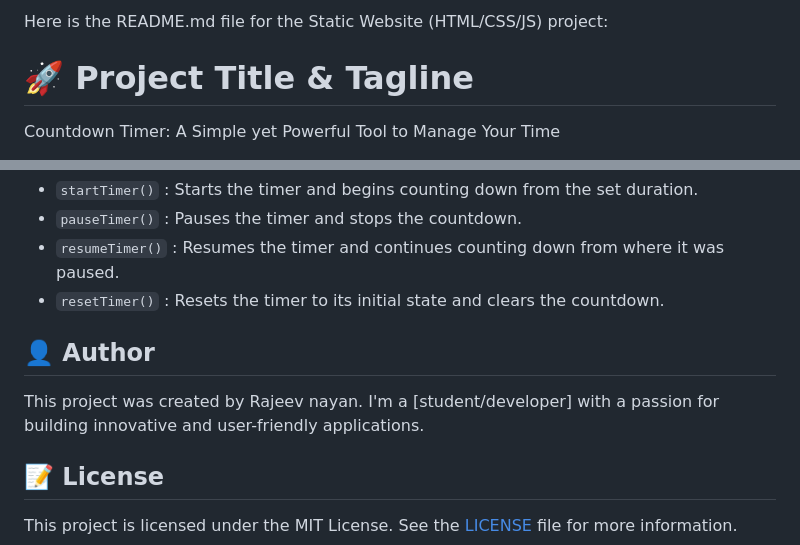
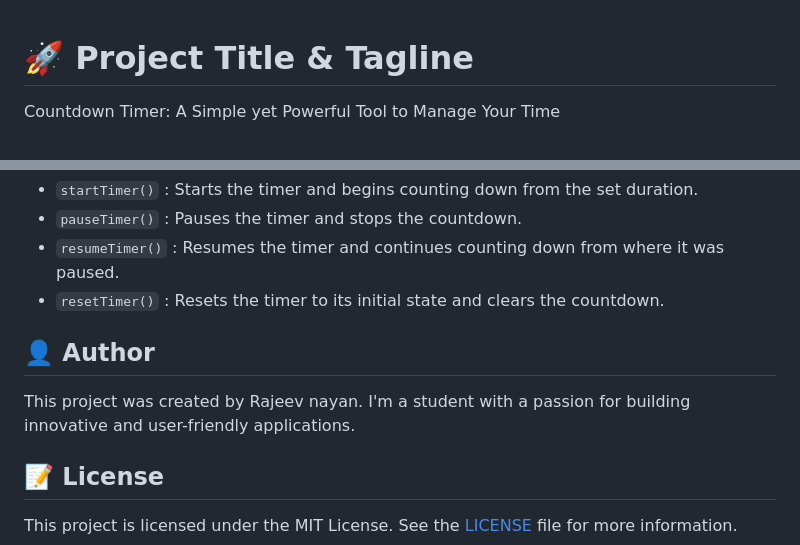
Before and after one commit to imrajeevnayan/Countdown-Timer-project, a Markdown page: README.md, 2 parts joined by grey strips. Rendered like a GitHub page.

```diff
--- a/README.md
+++ b/README.md
@@ -1,4 +1,3 @@
-Here is the README.md file for the Static Website (HTML/CSS/JS) project:
 
 🚀 Project Title & Tagline
 =====================
@@ -104,7 +103,7 @@ This project does not have a RESTful API, as it is a static website. However, if
 👤 Author
 ---------
 
-This project was created by Rajeev nayan. I'm a [student/developer] with a passion for building innovative and user-friendly applications.
+This project was created by Rajeev nayan. I'm a student with a passion for building innovative and user-friendly applications.
 
 📝 License
 ---------
```
